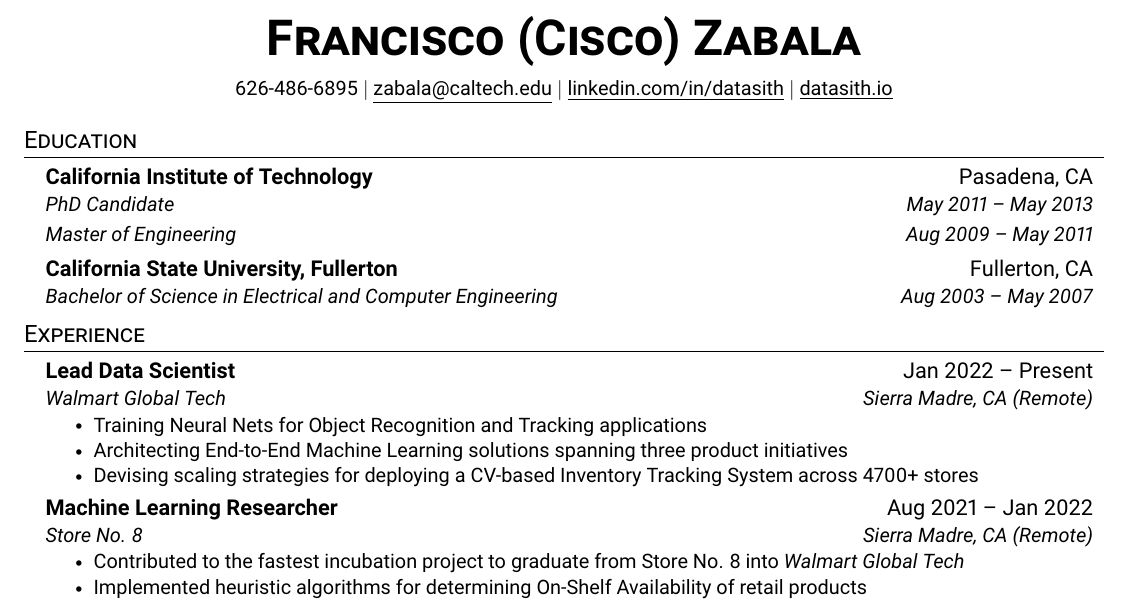
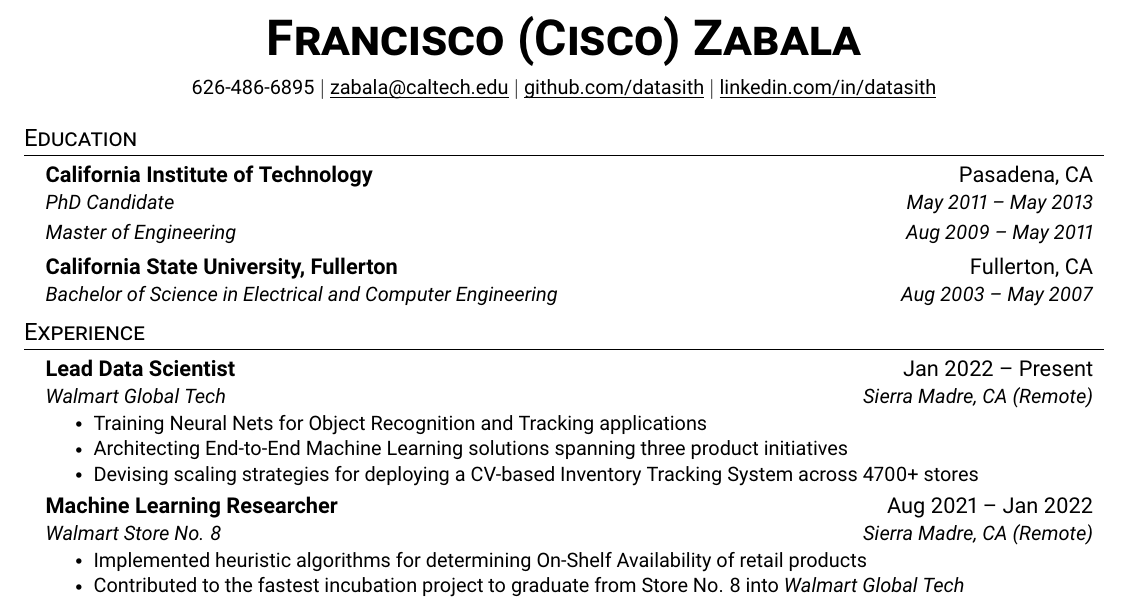
Before and after one commit to datasith/datasith, a LaTeX CV (datasith-resume.tex): part of the page, cut so that both start at the same text. Compiled offline with pdfLaTeX.

Commit message:
updating resume

```diff
--- a/datasith-resume.tex
+++ b/datasith-resume.tex
@@ -115,9 +115,9 @@
 
 \begin{center}
     \textbf{\Huge \scshape Francisco (Cisco) Zabala} \\ \vspace{6pt}
-    \small 626-486-6895 $|$ \href{mailto:zabala@caltech.edu}{\underline{zabala@caltech.edu}} $|$
-    \href{https://linkedin.com/in/datasith}{\underline{linkedin.com/in/datasith}} $|$
-    \href{https://datasith.io}{\underline{datasith.io}}
+    \small 626-486-6895 $|$ \href{mailto:zabala@caltech.edu}{\underline{\smash{zabala@caltech.edu}}} $|$
+    \href{https://github.com/datasith}{\underline{\smash{github.com/datasith}}} $|$
+    \href{https://linkedin.com/in/datasith}{\underline{\smash{linkedin.com/in/datasith}}}
 \end{center}
 
 %-----------EDUCATION-----------
@@ -161,10 +161,10 @@
 
     \resumeSubheading
       {Machine Learning Researcher}{Aug 2021 -- Jan 2022}
-      {Store No. 8}{Sierra Madre, CA (Remote)}
+      {Walmart Store No. 8}{Sierra Madre, CA (Remote)}
       \resumeItemListStart
+        \resumeItem{Implemented heuristic algorithms for determining On-Shelf Availability of retail products}
         \resumeItem{Contributed to the {fastest} incubation project to graduate from Store No. 8 into \emph{Walmart Global Tech}}
-        \resumeItem{Implemented heuristic algorithms for determining On-Shelf Availability of retail products}
         \resumeItem{Trained Neural Net ensembles for Object Recognition and Tracking in densely packed images}
     \resumeItemListEnd
 
```
Also changed, not shown: datasith-resume.pdf, 1 other file.
